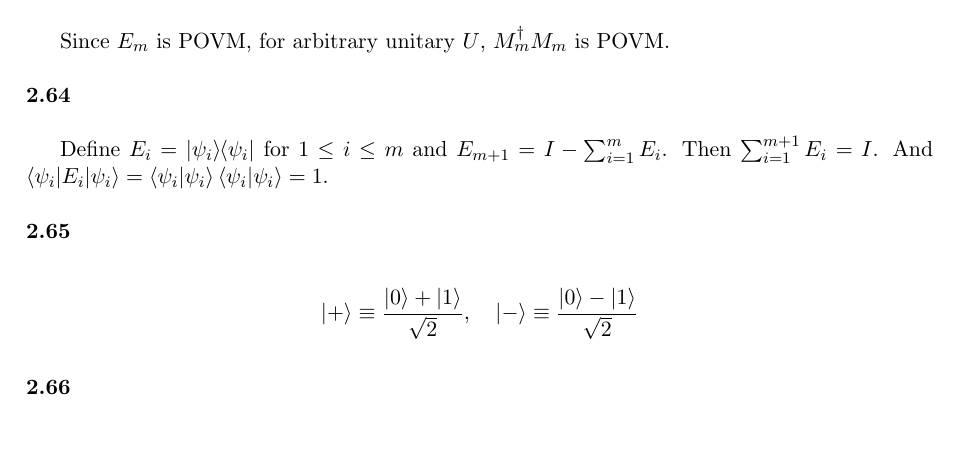
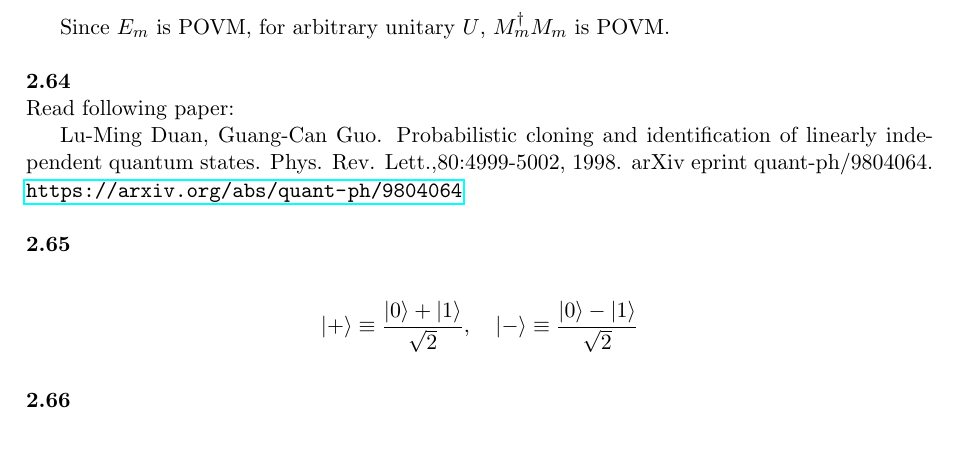
Before and after one commit to goropikari/SolutionQCQINielsenChuang, a LaTeX book (solnQCQI.tex, which reads chapter/chapter2.tex): part of page 30 of 49, cut so that both start at the same text. Compiled offline with pdfLaTeX.

Commit message:
remove ex. 2.64

```diff
--- a/chapter/chapter2.tex
+++ b/chapter/chapter2.tex
@@ -1809,9 +1809,10 @@ Since $E_m$ is POVM,  for arbitrary  unitary $U$, $M_m^\dagger M_m$ is POVM.
 
 
 \Textbf{2.64}
-
-Define $E_i = \kb{\psi_i}$ for $1 \leq i \leq m$ and $E_{m+1} = I - \sum_{i=1}^{m} E_i$. Then $\sum_{i=1}^{m+1} E_i = I$.
-And $\braket{\psi_i | E_i | \psi_i} = \braket{\psi_i | \psi_i} \braket{\psi_i | \psi_i} = 1$.
+Read following paper:
+
+Lu-Ming Duan, Guang-Can Guo.  Probabilistic cloning and identification of linearly independent quantum states. Phys. Rev. Lett.,80:4999-5002, 1998. arXiv eprint quant-ph/9804064.
+\url{https://arxiv.org/abs/quant-ph/9804064}
 
 
 
```
Also changed, not shown: README.md, solnQCQI.pdf.
